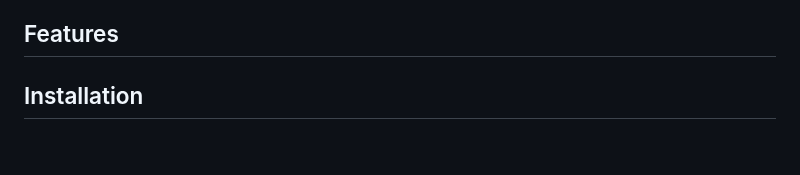
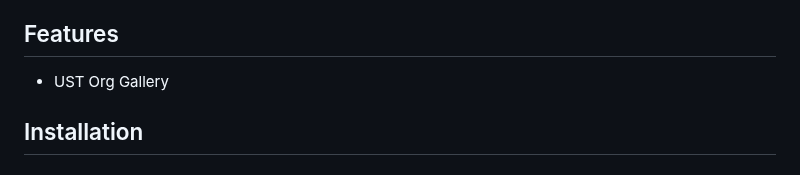
Before and after one commit to ICS2609-2ITI-2024/tomconnect, a Markdown page: README.md, the part around the change. Drawn GitHub-style.

Commit message:
updated readme.md
added key feature to readme.md

```diff
--- a/README.md
+++ b/README.md
@@ -24,6 +24,7 @@ TomConnect is a centralized platform designed to streamline the process of disco
 ## Features
 
 <!-- List of key features or functionalities of the project. -->
+* UST Org Gallery
 
 ## Installation
 
```
